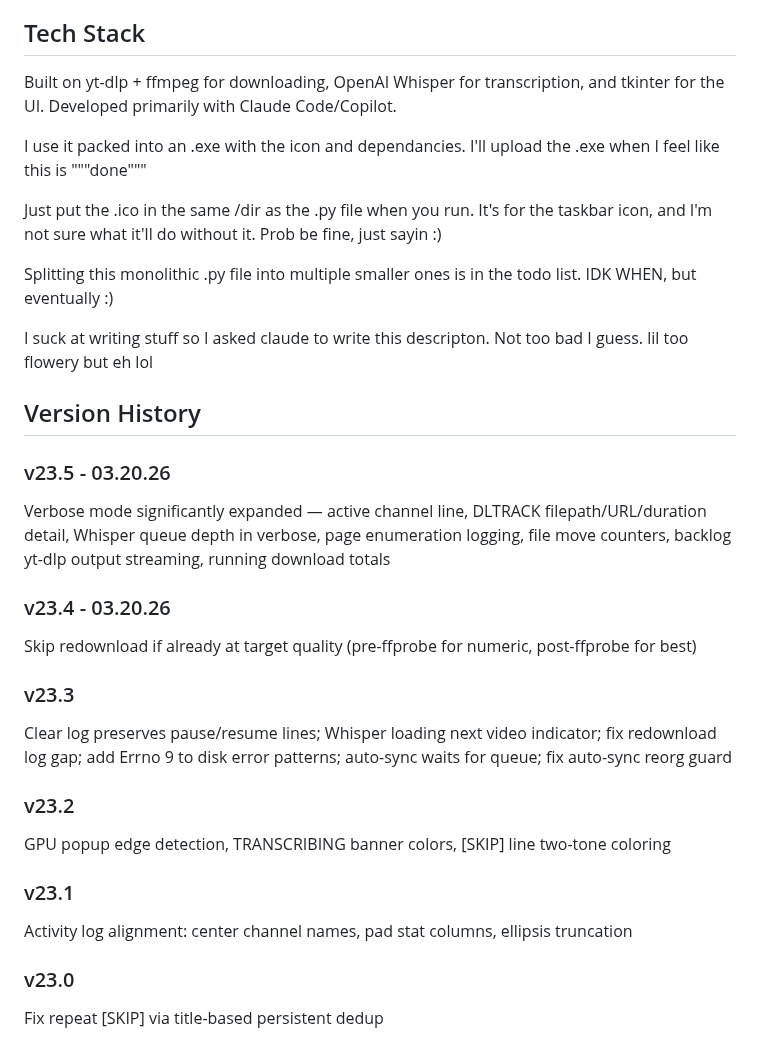
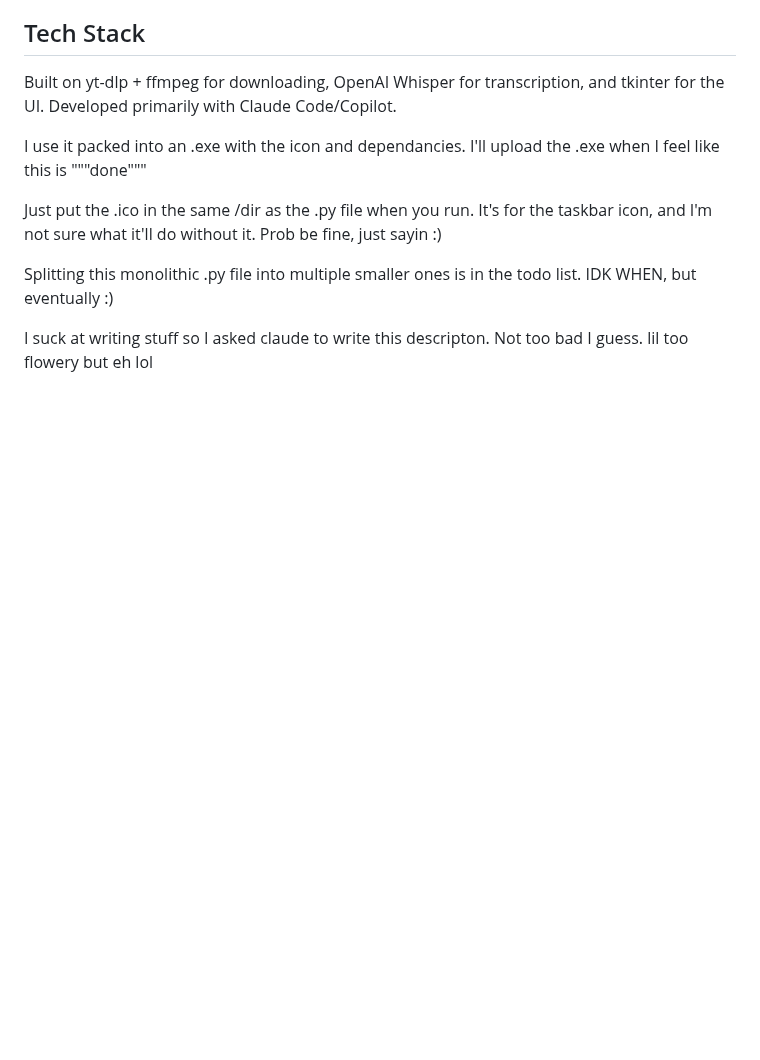
Before and after one commit to skurbee/YTArchiver, a Markdown page: README.md, the part around the change. GitHub-like rendering; blank space fills up the shorter version.

Commit message:
Remove version history from README
Removed version history section from README.md.

```diff
--- a/README.md
+++ b/README.md
@@ -69,23 +69,3 @@ and I'm not sure what it'll do without it. Prob be fine, just sayin :)
 Splitting this monolithic .py file into multiple smaller ones is in the todo list. IDK WHEN, but eventually :)
 
 I suck at writing stuff so I asked claude to write this descripton. Not too bad I guess. lil too flowery but eh lol
-
-## Version History
-
-### v23.5 - 03.20.26
-Verbose mode significantly expanded — active channel line, DLTRACK filepath/URL/duration detail, Whisper queue depth in verbose, page enumeration logging, file move counters, backlog yt-dlp output streaming, running download totals
-
-### v23.4 - 03.20.26
-Skip redownload if already at target quality (pre-ffprobe for numeric, post-ffprobe for best)
-
-### v23.3
-Clear log preserves pause/resume lines; Whisper loading next video indicator; fix redownload log gap; add Errno 9 to disk error patterns; auto-sync waits for queue; fix auto-sync reorg guard
-
-### v23.2
-GPU popup edge detection, TRANSCRIBING banner colors, [SKIP] line two-tone coloring
-
-### v23.1
-Activity log alignment: center channel names, pad stat columns, ellipsis truncation
-
-### v23.0
-Fix repeat [SKIP] via title-based persistent dedup
```
